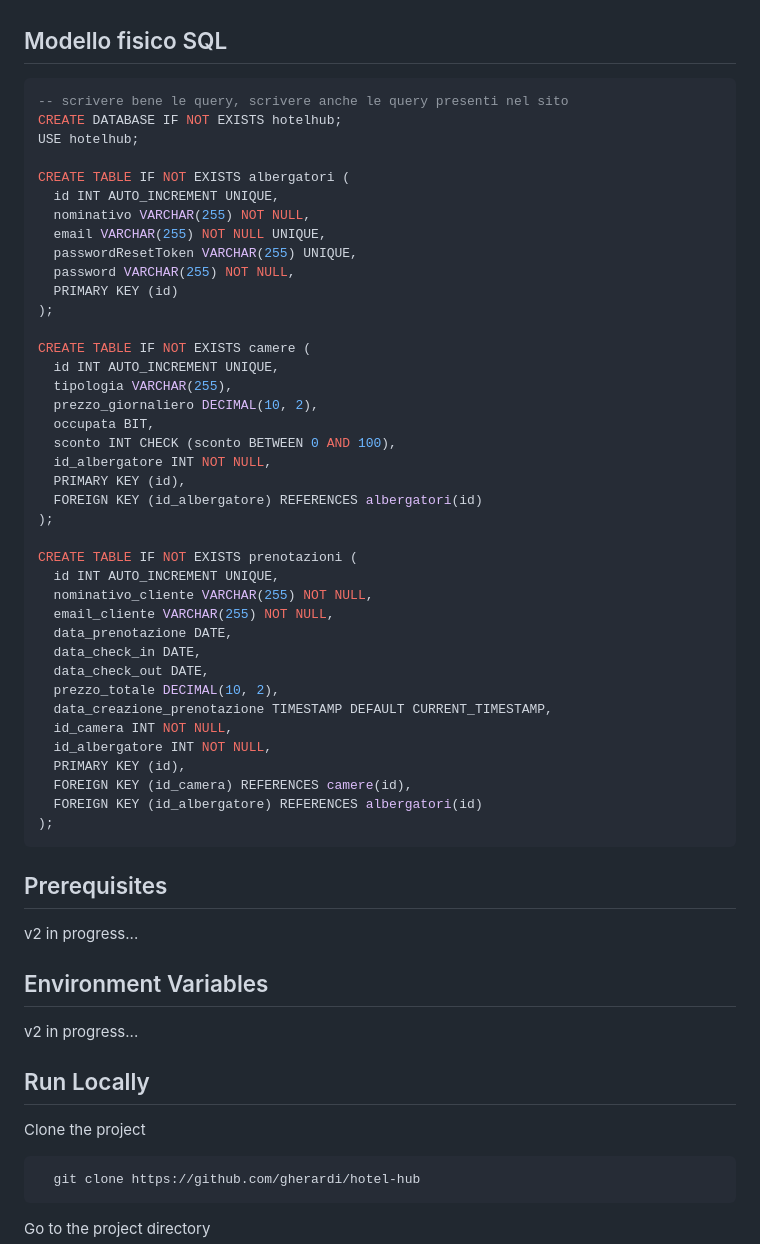
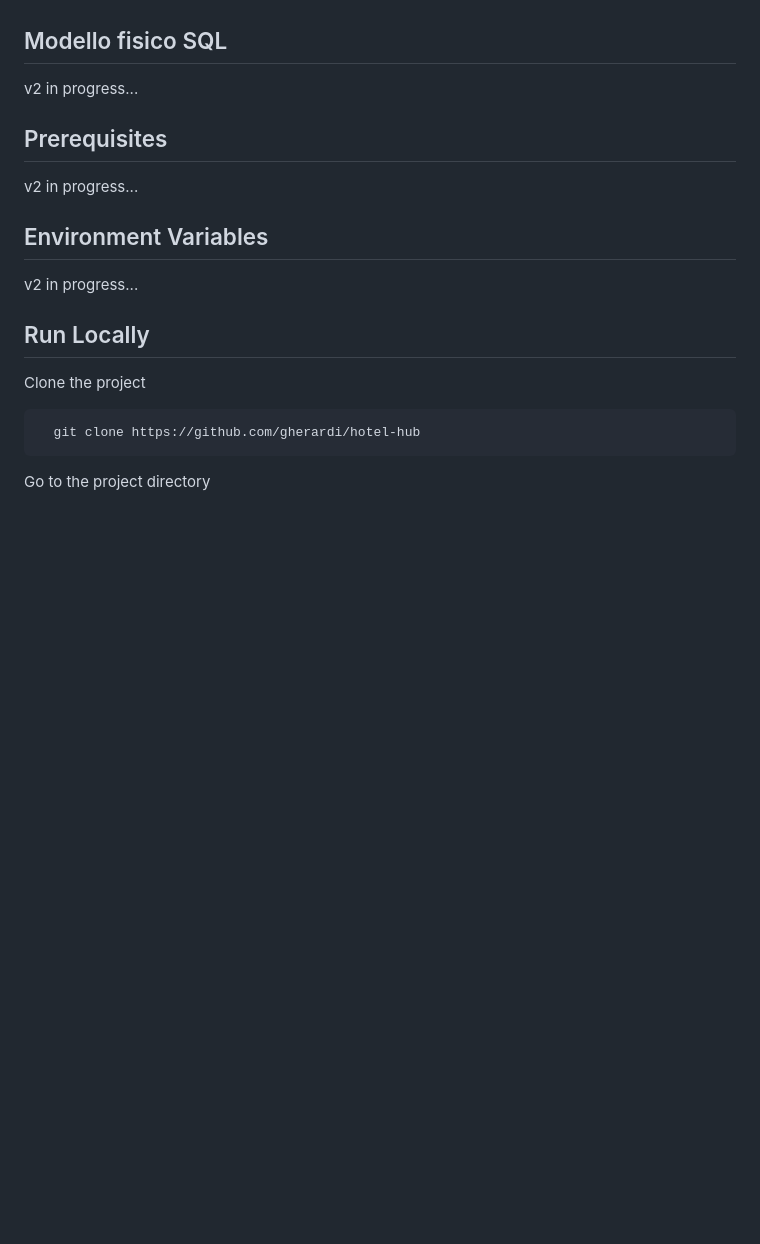
Before and after one commit to gherardi/hotel-hub, a Markdown page: README.md, the part around one of its changes. Drawn GitHub-style; blank space fills up the shorter version.

````diff
--- a/README.md
+++ b/README.md
@@ -48,7 +53,8 @@ Albergatori che vogliono digitalizzare il loro processo di gestione prenotazioni
 - **camera** (id, tipologia, capacita, occupata, prezzo_giornaliero, sconto_percentuale id_albergatore)
 
 ## Modello fisico SQL
-
+v2 in progress...
+<!--
 ```sql
 -- scrivere bene le query, scrivere anche le query presenti nel sito
 CREATE DATABASE IF NOT EXISTS hotelhub;
@@ -90,6 +96,7 @@ CREATE TABLE IF NOT EXISTS prenotazioni (
   FOREIGN KEY (id_albergatore) REFERENCES albergatori(id)
 );
 ```
+-->
 
 ## Prerequisites
 
````
Also changed, not shown: other parts of README.md (+6 -1 lines).
